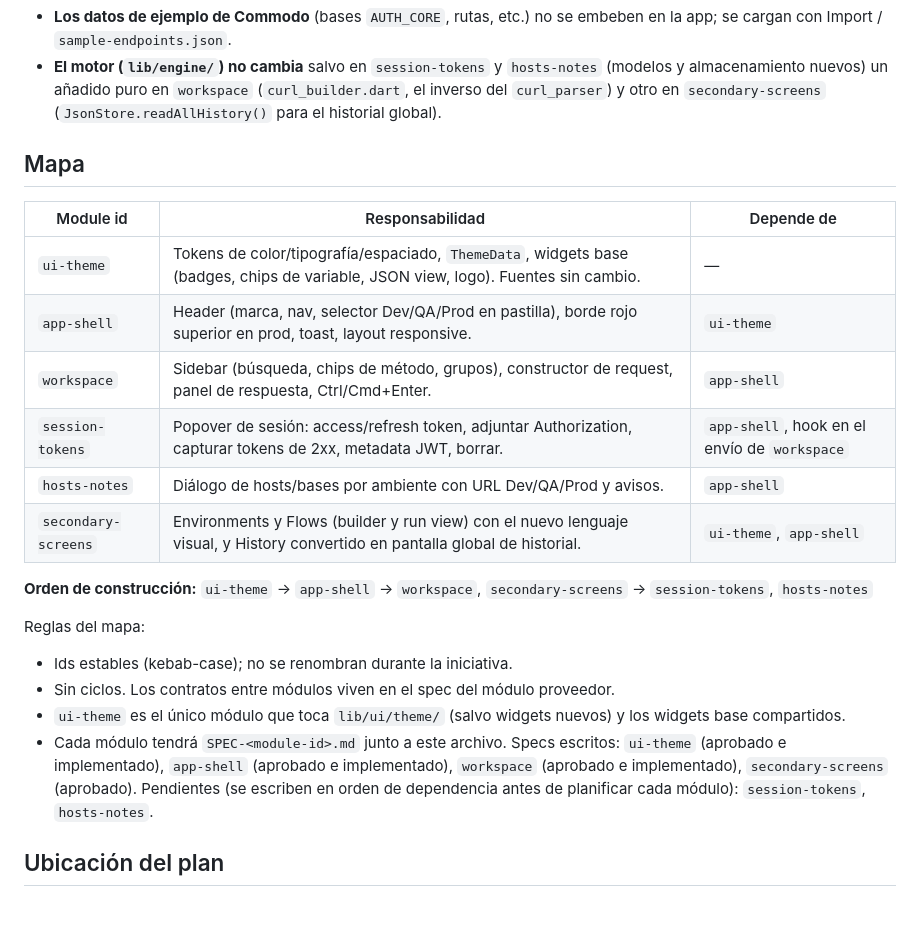
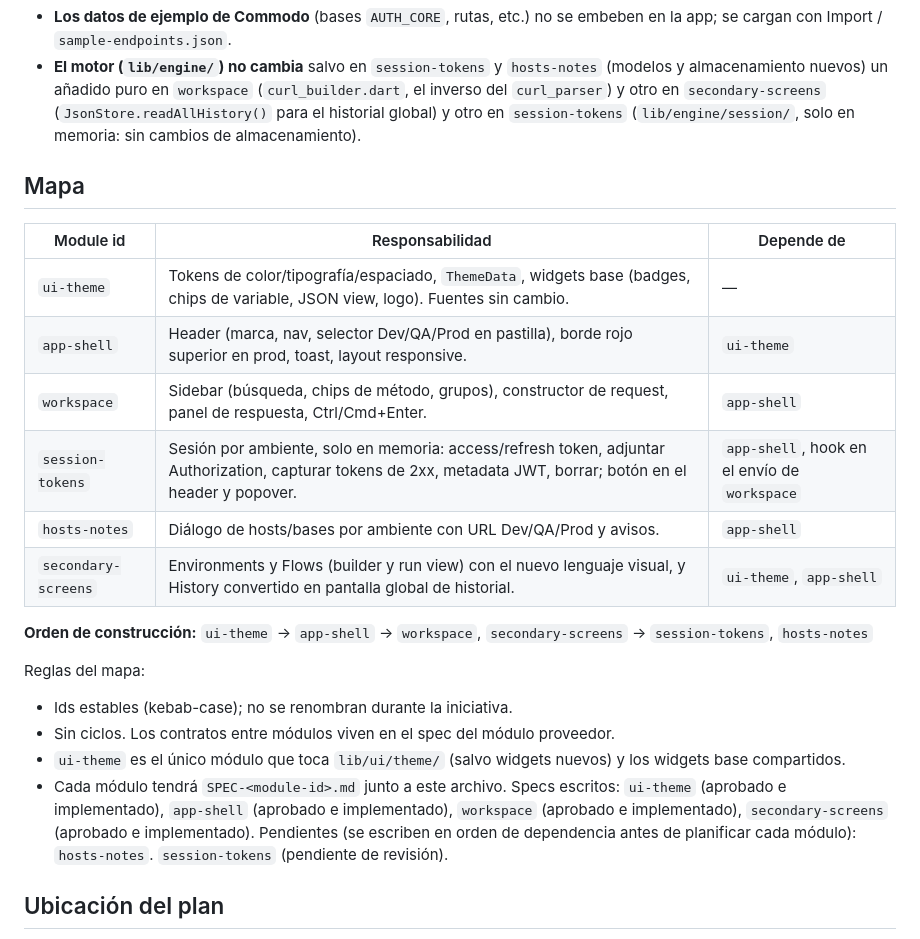
Before and after one commit to wdavid73/api_flow_studio, a Markdown page: SPEC-ui-redesign.md, the part around the change. Drawn GitHub-style; blank space fills up the shorter version.

Commit message:
Add session-tokens spec
Co-Authored-By: Claude Sonnet 5.5 <noreply@anthropic.com>

```diff
--- a/SPEC-ui-redesign.md
+++ b/SPEC-ui-redesign.md
@@ -20,7 +20,8 @@ paneles). Complementa —no reemplaza— [SPEC.md](SPEC.md) (spec v1 de la app).
 - **El motor (`lib/engine/`) no cambia** salvo en `session-tokens` y
   `hosts-notes` (modelos y almacenamiento nuevos) un añadido puro en
   `workspace` (`curl_builder.dart`, el inverso del `curl_parser`) y otro en
-  `secondary-screens` (`JsonStore.readAllHistory()` para el historial global).
+  `secondary-screens` (`JsonStore.readAllHistory()` para el historial global) y otro en
+  `session-tokens` (`lib/engine/session/`, solo en memoria: sin cambios de almacenamiento).
 
 ## Mapa
 
@@ -29,7 +30,7 @@ paneles). Complementa —no reemplaza— [SPEC.md](SPEC.md) (spec v1 de la app).
 | `ui-theme` | Tokens de color/tipografía/espaciado, `ThemeData`, widgets base (badges, chips de variable, JSON view, logo). Fuentes sin cambio. | — |
 | `app-shell` | Header (marca, nav, selector Dev/QA/Prod en pastilla), borde rojo superior en prod, toast, layout responsive. | `ui-theme` |
 | `workspace` | Sidebar (búsqueda, chips de método, grupos), constructor de request, panel de respuesta, Ctrl/Cmd+Enter. | `app-shell` |
-| `session-tokens` | Popover de sesión: access/refresh token, adjuntar Authorization, capturar tokens de 2xx, metadata JWT, borrar. | `app-shell`, hook en el envío de `workspace` |
+| `session-tokens` | Sesión por ambiente, solo en memoria: access/refresh token, adjuntar Authorization, capturar tokens de 2xx, metadata JWT, borrar; botón en el header y popover. | `app-shell`, hook en el envío de `workspace` |
 | `hosts-notes` | Diálogo de hosts/bases por ambiente con URL Dev/QA/Prod y avisos. | `app-shell` |
 | `secondary-screens` | Environments y Flows (builder y run view) con el nuevo lenguaje visual, y History convertido en pantalla global de historial. | `ui-theme`, `app-shell` |
 
@@ -43,9 +44,9 @@ Reglas del mapa:
 - `ui-theme` es el único módulo que toca `lib/ui/theme/` (salvo widgets
   nuevos) y los widgets base compartidos.
 - Cada módulo tendrá `SPEC-<module-id>.md` junto a este archivo. Specs
-  escritos: `ui-theme` (aprobado e implementado), `app-shell` (aprobado e implementado), `workspace` (aprobado e implementado), `secondary-screens` (aprobado). Pendientes (se escriben en orden de dependencia
+  escritos: `ui-theme` (aprobado e implementado), `app-shell` (aprobado e implementado), `workspace` (aprobado e implementado), `secondary-screens` (aprobado e implementado). Pendientes (se escriben en orden de dependencia
   antes de planificar cada módulo):
-  `session-tokens`, `hosts-notes`.
+  `hosts-notes`. `session-tokens` (pendiente de revisión).
 
 ## Ubicación del plan
 
```
Also changed, not shown: SPEC-session-tokens.md (added, +203 -0 lines).
